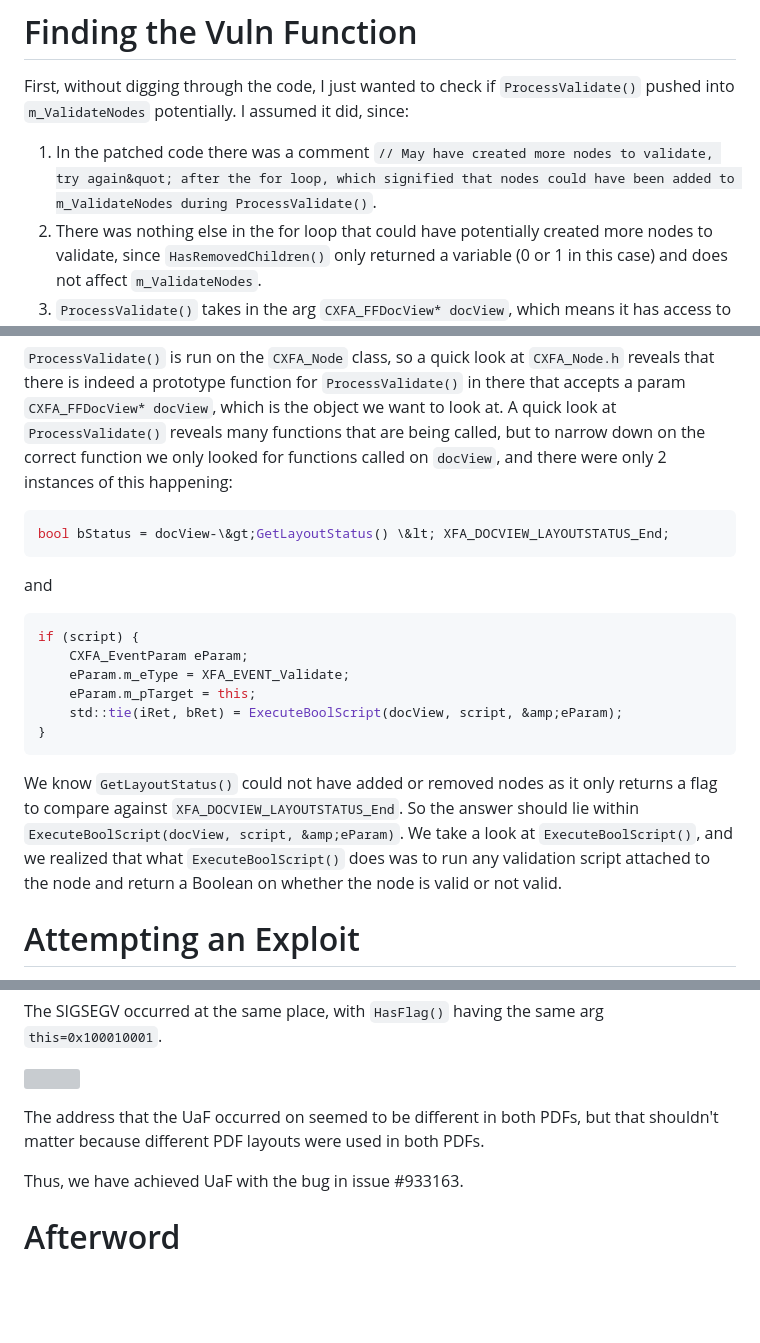
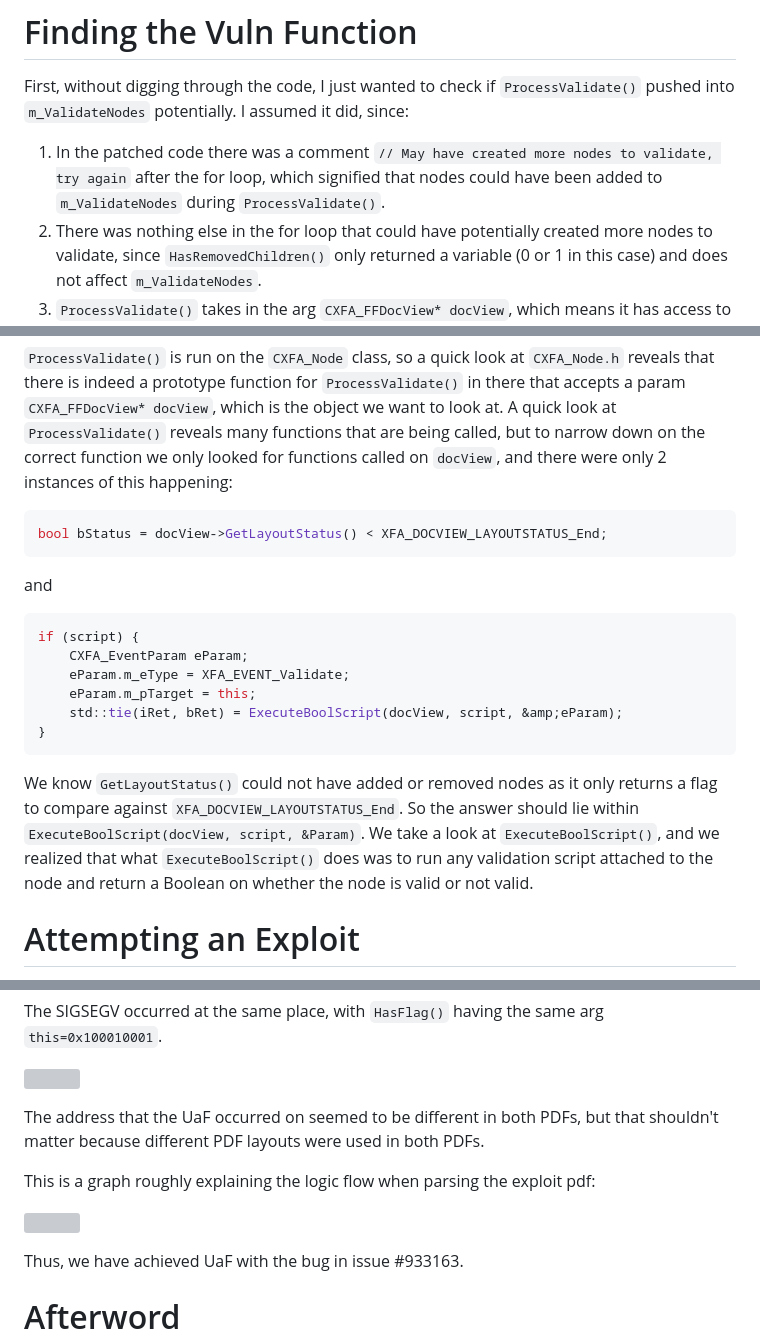
Before and after one commit to UltimateHG/ultimatehg.github.io, a Markdown page: _articles/pdfium933163.md, 3 parts joined by grey strips. GitHub-like rendering; blank space fills up the shorter version; grey boxes are pictures that could not be loaded.

Commit message:
Change layout, modify article

````diff
--- a/_articles/pdfium933163.md
+++ b/_articles/pdfium933163.md
@@ -44,7 +44,7 @@ In the simplest terms, vectors, if defined without a starting capacity, would st
 # Finding the Vuln Function
 First, without digging through the code, I just wanted to check if `ProcessValidate()` pushed into `m_ValidateNodes` potentially. I assumed it did, since:
 
-1. In the patched code there was a comment `// May have created more nodes to validate, try again&quot; after the for loop, which signified that nodes could have been added to m_ValidateNodes during ProcessValidate()`.
+1. In the patched code there was a comment `// May have created more nodes to validate, try again` after the for loop, which signified that nodes could have been added to `m_ValidateNodes` during `ProcessValidate()`.
 2. There was nothing else in the for loop that could have potentially created more nodes to validate, since `HasRemovedChildren()` only returned a variable (0 or 1 in this case) and does not affect `m_ValidateNodes`.
 3. `ProcessValidate()` takes in the arg `CXFA_FFDocView* docView`, which means it has access to the concerned `docView` context, meaning it would be able to potentially change member variables of the `docView`.
 
@@ -72,7 +72,7 @@ We have just based the above theory on an assumption. Although the assumption is
 
 `ProcessValidate()` is run on the `CXFA_Node` class, so a quick look at `CXFA_Node.h` reveals that there is indeed a prototype function for `ProcessValidate()` in there that accepts a param `CXFA_FFDocView* docView`, which is the object we want to look at. A quick look at `ProcessValidate()` reveals many functions that are being called, but to narrow down on the correct function we only looked for functions called on `docView`, and there were only 2 instances of this happening:
 ```cpp
-bool bStatus = docView-\&gt;GetLayoutStatus() \&lt; XFA_DOCVIEW_LAYOUTSTATUS_End;
+bool bStatus = docView->GetLayoutStatus() < XFA_DOCVIEW_LAYOUTSTATUS_End;
 ```
 
 and
@@ -85,7 +85,7 @@ if (script) {
 }
 ```
 
-We know `GetLayoutStatus()` could not have added or removed nodes as it only returns a flag to compare against `XFA_DOCVIEW_LAYOUTSTATUS_End`. So the answer should lie within `ExecuteBoolScript(docView, script, &amp;eParam)`. We take a look at `ExecuteBoolScript()`, and we realized that what `ExecuteBoolScript()` does was to run any validation script attached to the node and return a Boolean on whether the node is valid or not valid.
+We know `GetLayoutStatus()` could not have added or removed nodes as it only returns a flag to compare against `XFA_DOCVIEW_LAYOUTSTATUS_End`. So the answer should lie within `ExecuteBoolScript(docView, script, &Param)`. We take a look at `ExecuteBoolScript()`, and we realized that what `ExecuteBoolScript()` does was to run any validation script attached to the node and return a Boolean on whether the node is valid or not valid.
 
 # Attempting an Exploit
 This is where the fun part comes in, with just this knowledge, it was already sort of possible to build an exploit. Because we know that the vector `m_ValidateNodes` was not initialized with a starting capacity (from the header file), we can first assume the use of C++&#39;s default vector capacity allocation: 0, 1, 2, 4, 8, 16…
@@ -157,6 +157,10 @@ The SIGSEGV occurred at the same place, with `HasFlag()` having the same arg `th
 
 The address that the UaF occurred on seemed to be different in both PDFs, but that shouldn&#39;t matter because different PDF layouts were used in both PDFs.
 
+This is a graph roughly explaining the logic flow when parsing the exploit pdf:
+
+![](https://i.ibb.co/7k1b24h/6.png)
+
 Thus, we have achieved UaF with the bug in issue #933163.
 
 # Afterword
````
Also changed, not shown: other parts of _articles/pdfium933163.md (+1 -1 lines), app/assets/back.png (added), app/assets/pencil.png (added), 8 other files.
